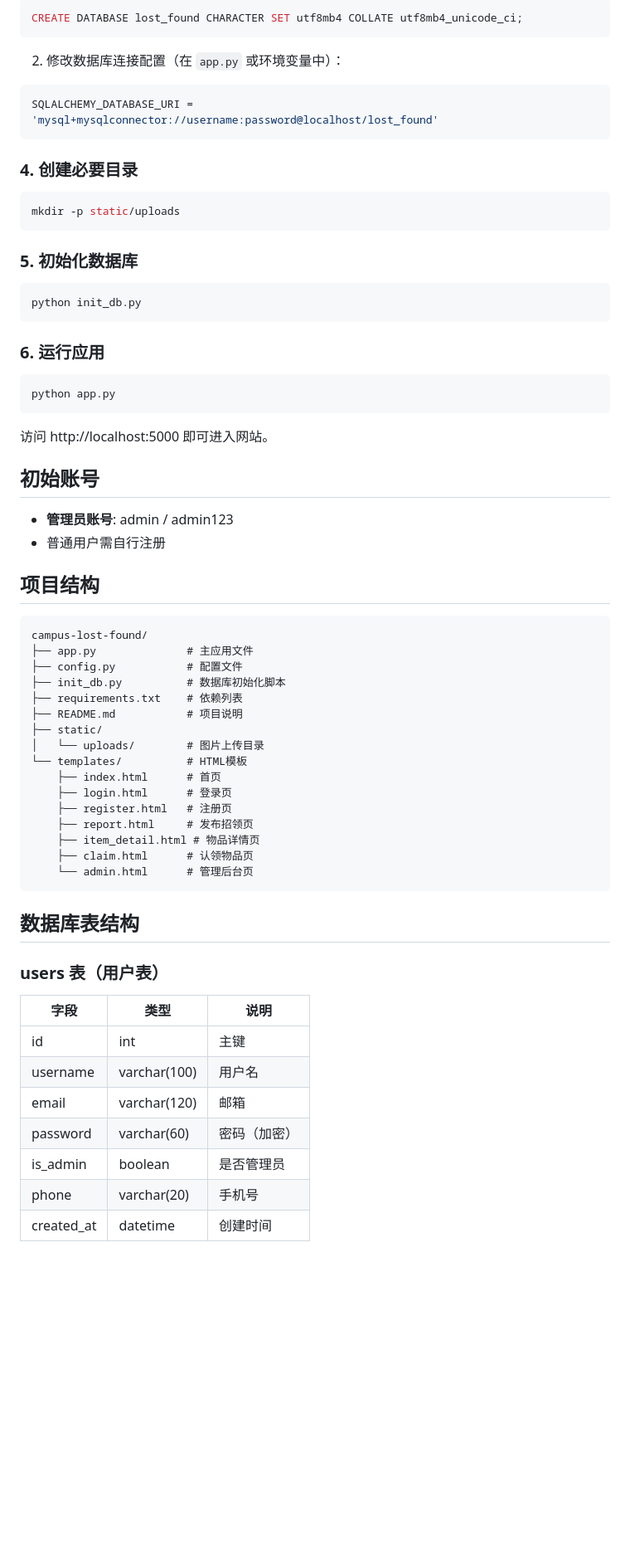
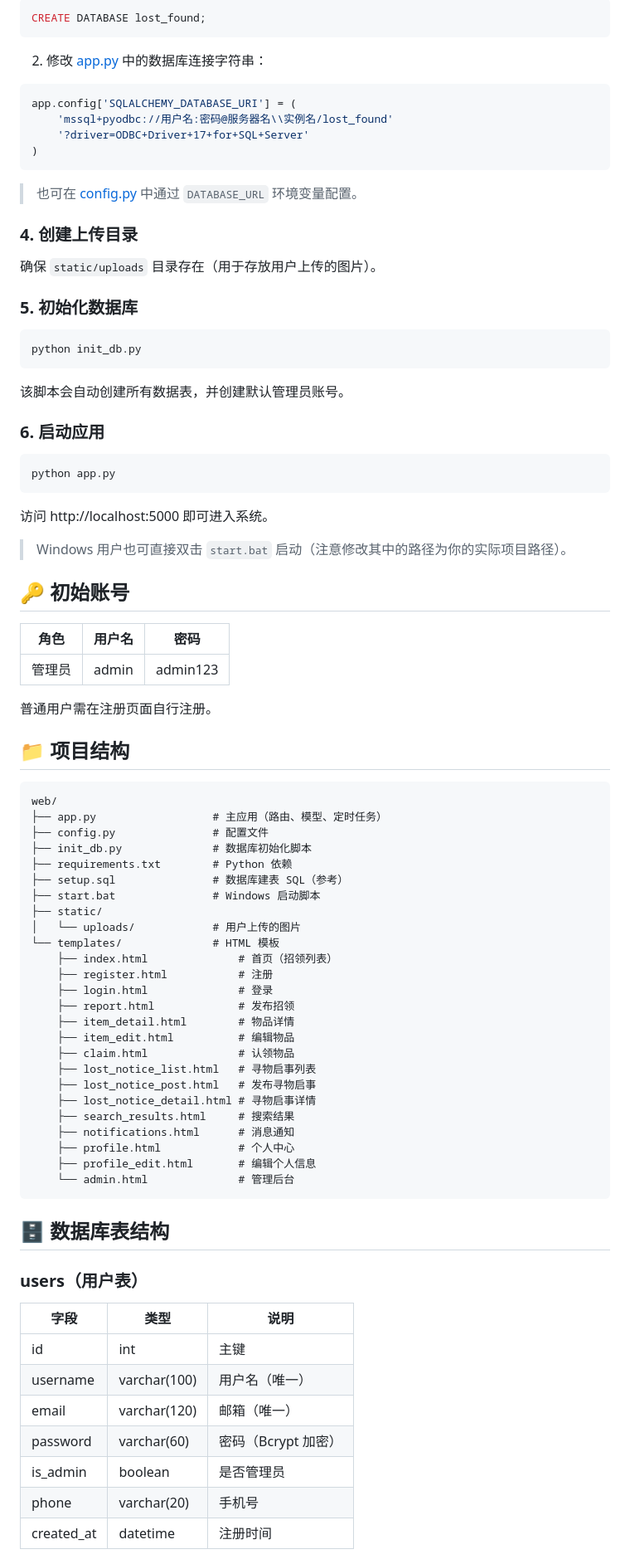
Before and after one commit to Huang-HuanLin/flask-campus-lost-found, a Markdown page: README.md, the part around one of its changes. Shown at 83% size. GitHub-like rendering; blank space fills up the shorter version.

````diff
--- a/README.md
+++ b/README.md
@@ -60,17 +70,21 @@ pip install -r requirements.txt
 ```sql
-CREATE DATABASE lost_found CHARACTER SET utf8mb4 COLLATE utf8mb4_unicode_ci;
+CREATE DATABASE lost_found;
 ```
 
-2. 修改数据库连接配置（在 `app.py` 或环境变量中）：
+2. 修改 [app.py](file:///d:/code/web/web/app.py#L13) 中的数据库连接字符串：
+
 ```python
-SQLALCHEMY_DATABASE_URI = 'mysql+mysqlconnector://username:password@localhost/lost_found'
+app.config['SQLALCHEMY_DATABASE_URI'] = (
+    'mssql+pyodbc://用户名:密码@服务器名\\实例名/lost_found'
+    '?driver=ODBC+Driver+17+for+SQL+Server'
+)
 ```
 
-### 4. 创建必要目录
+> 也可在 [config.py](file:///d:/code/web/web/config.py) 中通过 `DATABASE_URL` 环境变量配置。
 
-```bash
-mkdir -p static/uploads
-```
+### 4. 创建上传目录
+
+确保 `static/uploads` 目录存在（用于存放用户上传的图片）。
 
 ### 5. 初始化数据库
 
@@ -78,50 +92,67 @@ mkdir -p static/uploads
 python init_db.py
 ```
 
-### 6. 运行应用
+该脚本会自动创建所有数据表，并创建默认管理员账号。
+
+### 6. 启动应用
 
 ```bash
 python app.py
 ```
 
-访问 http://localhost:5000 即可进入网站。
+访问 http://localhost:5000 即可进入系统。
 
-## 初始账号
+> Windows 用户也可直接双击 `start.bat` 启动（注意修改其中的路径为你的实际项目路径）。
 
-- **管理员账号**: admin / admin123
-- 普通用户需自行注册
+## 🔑 初始账号
 
-## 项目结构
+| 角色 | 用户名 | 密码 |
+|------|--------|------|
+| 管理员 | admin | admin123 |
+
+普通用户需在注册页面自行注册。
+
+## 📁 项目结构
 
 ```
-campus-lost-found/
-├── app.py              # 主应用文件
-├── config.py           # 配置文件
-├── init_db.py          # 数据库初始化脚本
-├── requirements.txt    # 依赖列表
-├── README.md           # 项目说明
+web/
+├── app.py                  # 主应用（路由、模型、定时任务）
+├── config.py               # 配置文件
+├── init_db.py              # 数据库初始化脚本
+├── requirements.txt        # Python 依赖
+├── setup.sql               # 数据库建表 SQL（参考）
+├── start.bat               # Windows 启动脚本
 ├── static/
-│   └── uploads/        # 图片上传目录
-└── templates/          # HTML模板
-    ├── index.html      # 首页
-    ├── login.html      # 登录页
-    ├── register.html   # 注册页
-    ├── report.html     # 发布招领页
-    ├── item_detail.html # 物品详情页
-    ├── claim.html      # 认领物品页
-    └── admin.html      # 管理后台页
+│   └── uploads/            # 用户上传的图片
+└── templates/              # HTML 模板
+    ├── index.html              # 首页（招领列表）
+    ├── register.html           # 注册
+    ├── login.html              # 登录
+    ├── report.html             # 发布招领
+    ├── item_detail.html        # 物品详情
+    ├── item_edit.html          # 编辑物品
+    ├── claim.html              # 认领物品
+    ├── lost_notice_list.html   # 寻物启事列表
+    ├── lost_notice_post.html   # 发布寻物启事
+    ├── lost_notice_detail.html # 寻物启事详情
+    ├── search_results.html     # 搜索结果
+    ├── notifications.html      # 消息通知
+    ├── profile.html            # 个人中心
+    ├── profile_edit.html       # 编辑个人信息
+    └── admin.html              # 管理后台
 ```
 
-## 数据库表结构
+## 🗄 数据库表结构
 
-### users 表（用户表）
+### users（用户表）
+
 | 字段 | 类型 | 说明 |
 |------|------|------|
 | id | int | 主键 |
-| username | varchar(100) | 用户名 |
-| email | varchar(120) | 邮箱 |
-| password | varchar(60) | 密码（加密） |
+| username | varchar(100) | 用户名（唯一） |
+| email | varchar(120) | 邮箱（唯一） |
+| password | varchar(60) | 密码（Bcrypt 加密） |
 | is_admin | boolean | 是否管理员 |
 | phone | varchar(20) | 手机号 |
-| created_at | datetime | 创建时间 |
+| created_at | datetime | 注册时间 |
 
````
Also changed, not shown: other parts of README.md (+95 -43 lines).
